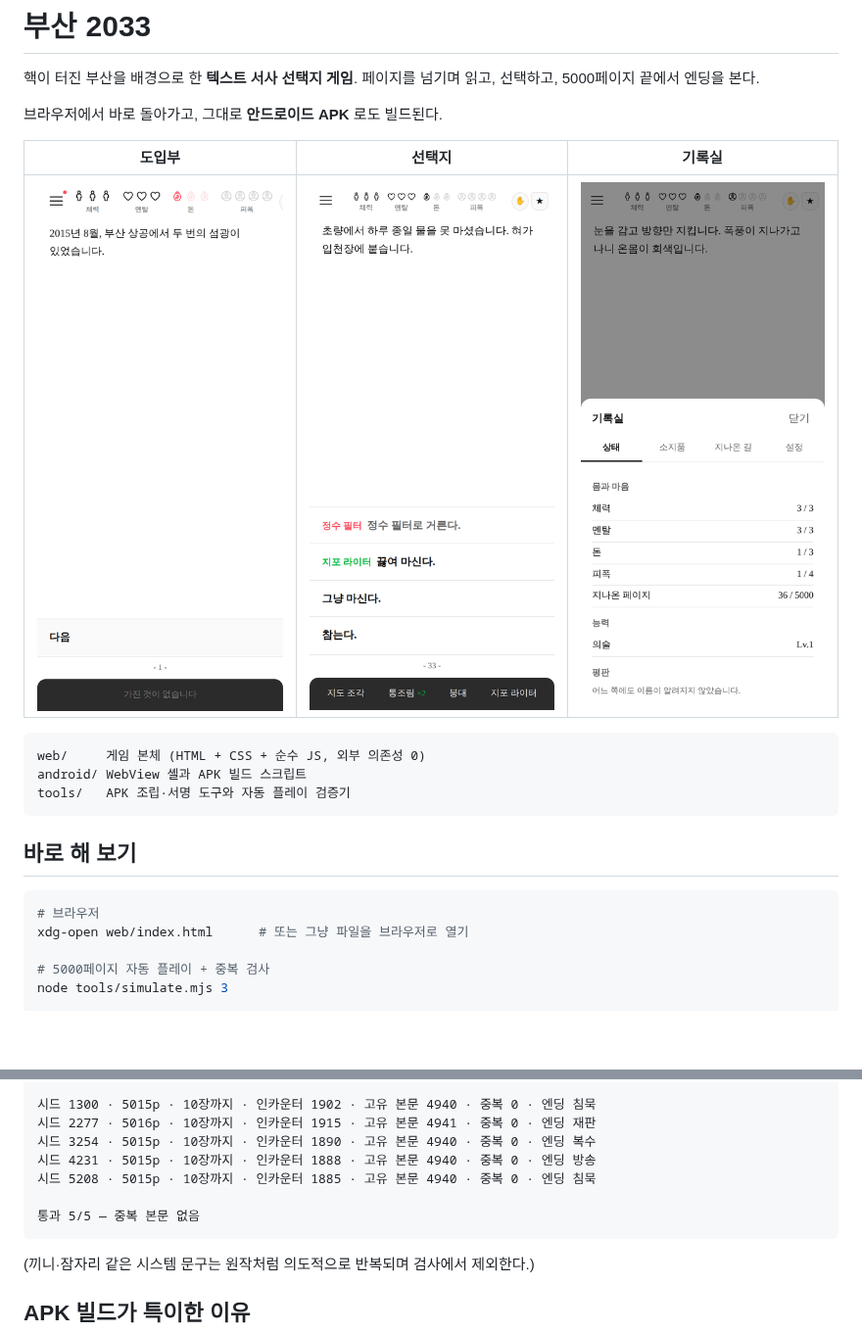
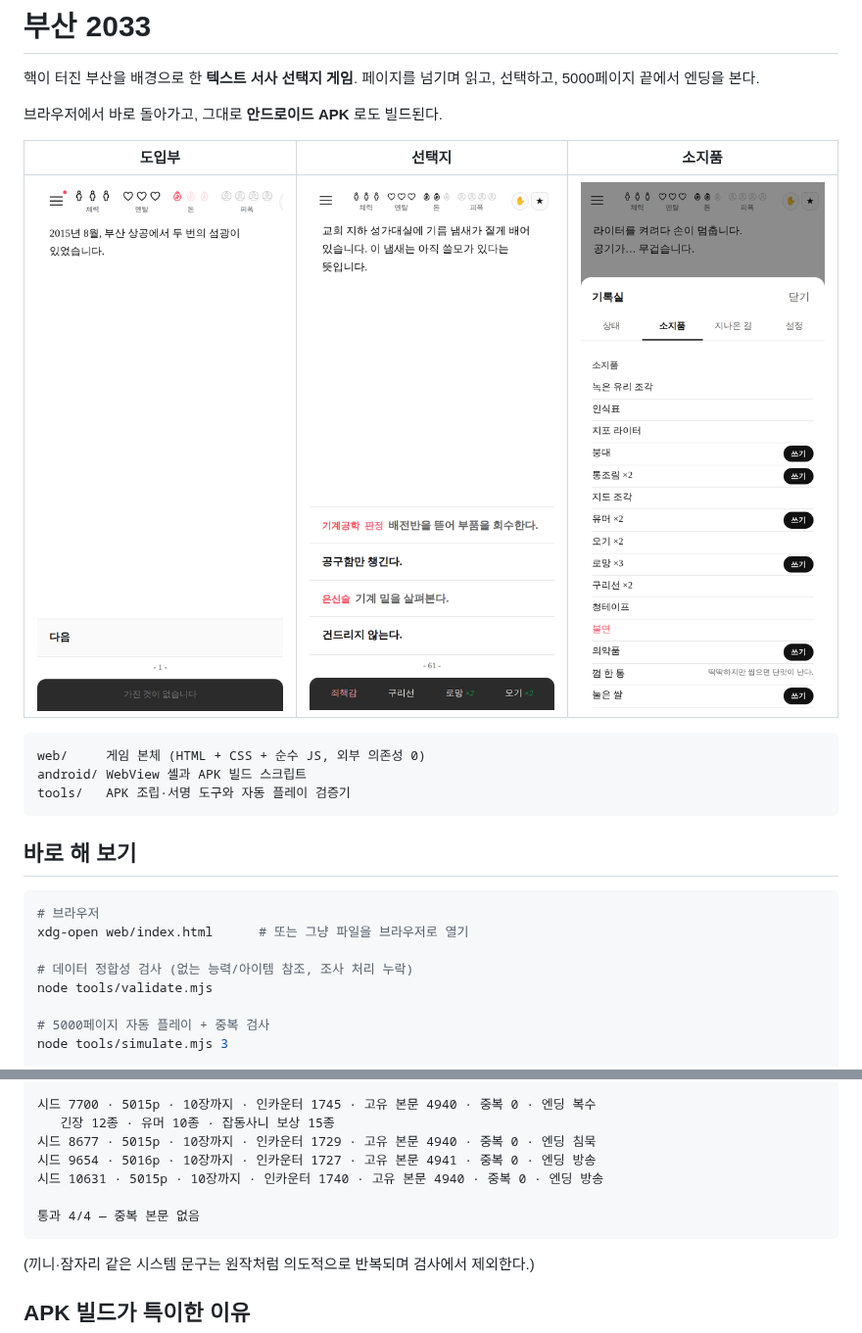
Before and after one commit to anchovy8781/Hghb, a Markdown page: README.md, 2 parts joined by grey strips. Shown at 98% size. Rendered like a GitHub page; pictures changed too: docs/01-choice.png, docs/03-bag.png (added); blank space fills up the shorter version.

````diff
--- a/README.md
+++ b/README.md
@@ -5,9 +5,9 @@
 
 브라우저에서 바로 돌아가고, 그대로 **안드로이드 APK** 로도 빌드된다.
 
-| 도입부 | 선택지 | 기록실 |
+| 도입부 | 선택지 | 소지품 |
 |---|---|---|
-| ![도입부](docs/00-intro.png) | ![선택지](docs/01-choice.png) | ![기록실](docs/02-menu.png) |
+| ![도입부](docs/00-intro.png) | ![선택지](docs/01-choice.png) | ![소지품](docs/03-bag.png) |
 
 ```
 web/     게임 본체 (HTML + CSS + 순수 JS, 외부 의존성 0)
@@ -20,6 +20,9 @@ tools/   APK 조립·서명 도구와 자동 플레이 검증기
 ```bash
 # 브라우저
 xdg-open web/index.html      # 또는 그냥 파일을 브라우저로 열기
+
+# 데이터 정합성 검사 (없는 능력/아이템 참조, 조사 처리 누락)
+node tools/validate.mjs
 
 # 5000페이지 자동 플레이 + 중복 검사
 node tools/simulate.mjs 3
@@ -75,11 +118,11 @@ $ node tools/simulate.mjs 5 1300
 
-시드 1300 · 5015p · 10장까지 · 인카운터 1902 · 고유 본문 4940 · 중복 0 · 엔딩 침묵
-시드 2277 · 5016p · 10장까지 · 인카운터 1915 · 고유 본문 4941 · 중복 0 · 엔딩 재판
-시드 3254 · 5015p · 10장까지 · 인카운터 1890 · 고유 본문 4940 · 중복 0 · 엔딩 복수
-시드 4231 · 5015p · 10장까지 · 인카운터 1888 · 고유 본문 4940 · 중복 0 · 엔딩 방송
-시드 5208 · 5015p · 10장까지 · 인카운터 1885 · 고유 본문 4940 · 중복 0 · 엔딩 침묵
+시드 7700 · 5015p · 10장까지 · 인카운터 1745 · 고유 본문 4940 · 중복 0 · 엔딩 복수
+   긴장 12종 · 유머 10종 · 잡동사니 보상 15종
+시드 8677 · 5015p · 10장까지 · 인카운터 1729 · 고유 본문 4940 · 중복 0 · 엔딩 침묵
+시드 9654 · 5016p · 10장까지 · 인카운터 1727 · 고유 본문 4941 · 중복 0 · 엔딩 방송
+시드 10631 · 5015p · 10장까지 · 인카운터 1740 · 고유 본문 4940 · 중복 0 · 엔딩 방송
 
-통과 5/5 — 중복 본문 없음
+통과 4/4 — 중복 본문 없음
 ```
 
 (끼니·잠자리 같은 시스템 문구는 원작처럼 의도적으로 반복되며 검사에서 제외한다.)
````
Also changed, not shown: other parts of README.md (+46 -6 lines), 14 other files.
